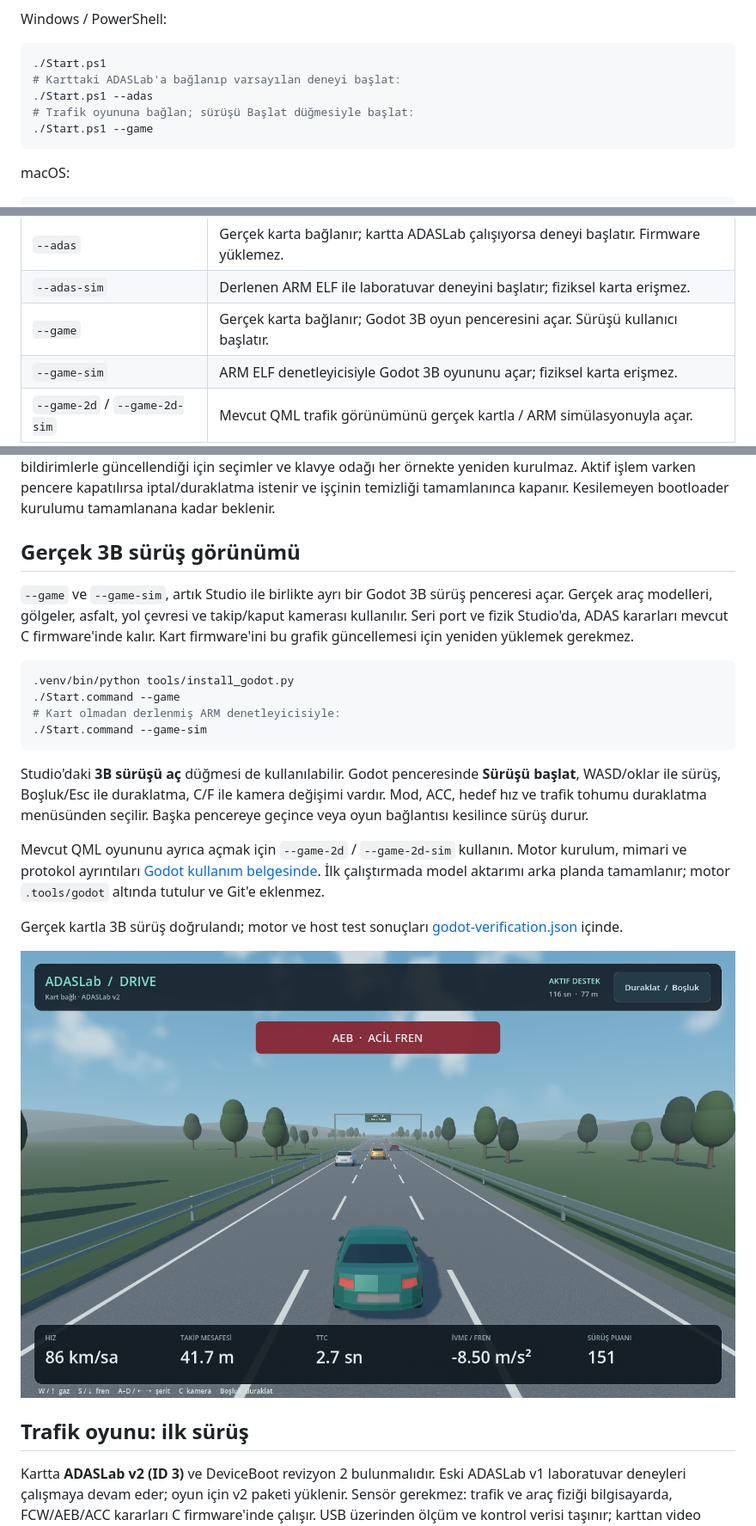
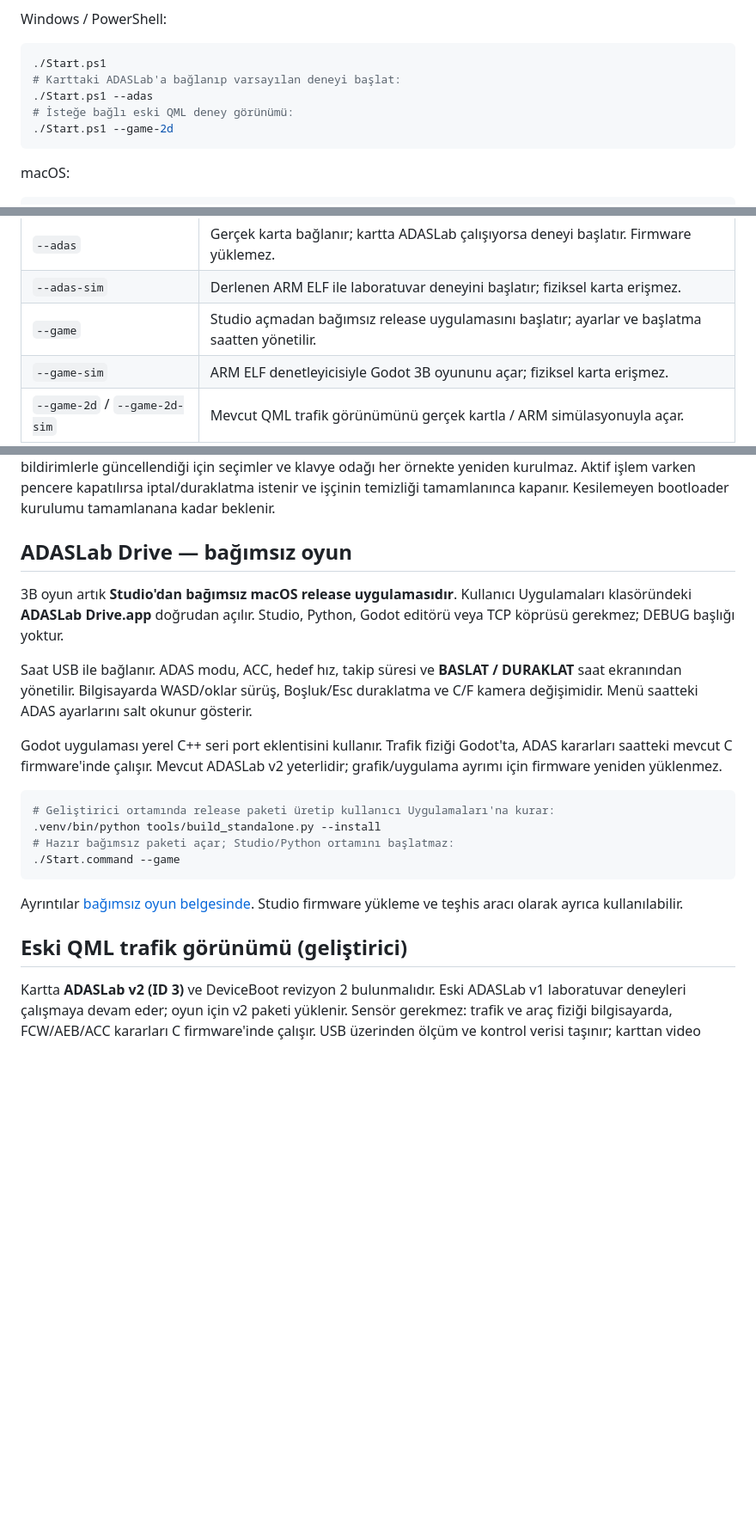
Before and after one commit to polite10/DeviceStudio, a Markdown page: README.md, 3 parts joined by grey strips. Shown at 86% size. GitHub-like rendering; blank space fills up the shorter version.

````diff
--- a/README.md
+++ b/README.md
@@ -12,8 +12,8 @@ Windows / PowerShell:
 ./Start.ps1
 # Karttaki ADASLab'a bağlanıp varsayılan deneyi başlat:
 ./Start.ps1 --adas
-# Trafik oyununa bağlan; sürüşü Başlat düğmesiyle başlat:
-./Start.ps1 --game
+# İsteğe bağlı eski QML deney görünümü:
+./Start.ps1 --game-2d
 ```
 
 macOS:
@@ -40,7 +40,7 @@ Windows'ta son iki komut için `.venv\Scripts\python.exe` kullanın. Başlatma s
 | `--connect` | Seçili ST-LINK seri portuna bağlanır. |
 | `--adas` | Gerçek karta bağlanır; kartta ADASLab çalışıyorsa deneyi başlatır. Firmware yüklemez. |
 | `--adas-sim` | Derlenen ARM ELF ile laboratuvar deneyini başlatır; fiziksel karta erişmez. |
-| `--game` | Gerçek karta bağlanır; Godot 3B oyun penceresini açar. Sürüşü kullanıcı başlatır. |
+| `--game` | Studio açmadan bağımsız release uygulamasını başlatır; ayarlar ve başlatma saatten yönetilir. |
 | `--game-sim` | ARM ELF denetleyicisiyle Godot 3B oyununu açar; fiziksel karta erişmez. |
 | `--game-2d` / `--game-2d-sim` | Mevcut QML trafik görünümünü gerçek kartla / ARM simülasyonuyla açar. |
 
@@ -69,26 +69,24 @@ Bağlantıdan sonra çalışan uygulamaya uygun sayfa açılır. Alt çubuktaki
 
 PuTTY, başka bir Studio veya CubeIDE seri terminali aynı portu açık tutmamalıdır. Tek işçi seri portun sahibidir; deney, oyun veya yükleme sırasında çakışan komutlar kapalıdır. Boştaki durum sorgusu düğmeleri kilitlemez; sorgu sırasında yapılan kullanıcı işlemleri aynı seri işçide sıraya alınır. Telemetri, port listesi ve ayarlar ayrı bildirimlerle güncellendiği için seçimler ve klavye odağı her örnekte yeniden kurulmaz. Aktif işlem varken pencere kapatılırsa iptal/duraklatma istenir ve işçinin temizliği tamamlanınca kapanır. Kesilemeyen bootloader kurulumu tamamlanana kadar beklenir.
 
-## Gerçek 3B sürüş görünümü
+## ADASLab Drive — bağımsız oyun
 
-`--game` ve `--game-sim`, artık Studio ile birlikte ayrı bir Godot 3B sürüş penceresi açar. Gerçek araç modelleri, gölgeler, asfalt, yol çevresi ve takip/kaput kamerası kullanılır. Seri port ve fizik Studio'da, ADAS kararları mevcut C firmware'inde kalır. Kart firmware'ini bu grafik güncellemesi için yeniden yüklemek gerekmez.
+3B oyun artık **Studio'dan bağımsız macOS release uygulamasıdır**. Kullanıcı Uygulamaları klasöründeki **ADASLab Drive.app** doğrudan açılır. Studio, Python, Godot editörü veya TCP köprüsü gerekmez; DEBUG başlığı yoktur.
+
+Saat USB ile bağlanır. ADAS modu, ACC, hedef hız, takip süresi ve **BASLAT / DURAKLAT** saat ekranından yönetilir. Bilgisayarda WASD/oklar sürüş, Boşluk/Esc duraklatma ve C/F kamera değişimidir. Menü saatteki ADAS ayarlarını salt okunur gösterir.
+
+Godot uygulaması yerel C++ seri port eklentisini kullanır. Trafik fiziği Godot'ta, ADAS kararları saatteki mevcut C firmware'inde çalışır. Mevcut ADASLab v2 yeterlidir; grafik/uygulama ayrımı için firmware yeniden yüklenmez.
 
 ```sh
-.venv/bin/python tools/install_godot.py
+# Geliştirici ortamında release paketi üretip kullanıcı Uygulamaları'na kurar:
+.venv/bin/python tools/build_standalone.py --install
+# Hazır bağımsız paketi açar; Studio/Python ortamını başlatmaz:
 ./Start.command --game
-# Kart olmadan derlenmiş ARM denetleyicisiyle:
-./Start.command --game-sim
 ```
 
-Studio'daki **3B sürüşü aç** düğmesi de kullanılabilir. Godot penceresinde **Sürüşü başlat**, WASD/oklar ile sürüş, Boşluk/Esc ile duraklatma, C/F ile kamera değişimi vardır. Mod, ACC, hedef hız ve trafik tohumu duraklatma menüsünden seçilir. Başka pencereye geçince veya oyun bağlantısı kesilince sürüş durur.
+Ayrıntılar [bağımsız oyun belgesinde](godot/README.md). Studio firmware yükleme ve teşhis aracı olarak ayrıca kullanılabilir.
 
-Mevcut QML oyununu ayrıca açmak için `--game-2d` / `--game-2d-sim` kullanın. Motor kurulum, mimari ve protokol ayrıntıları [Godot kullanım belgesinde](godot/README.md). İlk çalıştırmada model aktarımı arka planda tamamlanır; motor `.tools/godot` altında tutulur ve Git'e eklenmez.
-
-Gerçek kartla 3B sürüş doğrulandı; motor ve host test sonuçları [godot-verification.json](godot-verification.json) içinde.
-
-![ADASLab Drive 3B görünümü](docs/adaslab-drive-3d.png)
-
-## Trafik oyunu: ilk sürüş
+## Eski QML trafik görünümü (geliştirici)
 
 Kartta **ADASLab v2 (ID 3)** ve DeviceBoot revizyon 2 bulunmalıdır. Eski ADASLab v1 laboratuvar deneyleri çalışmaya devam eder; oyun için v2 paketi yüklenir. Sensör gerekmez: trafik ve araç fiziği bilgisayarda, FCW/AEB/ACC kararları C firmware'inde çalışır. USB üzerinden ölçüm ve kontrol verisi taşınır; karttan video aktarılmaz.
 
````
Also changed, not shown: godot/README.md (+39 -48 lines), docs/adaslab-drive-standalone.png (added), 5 other files.
